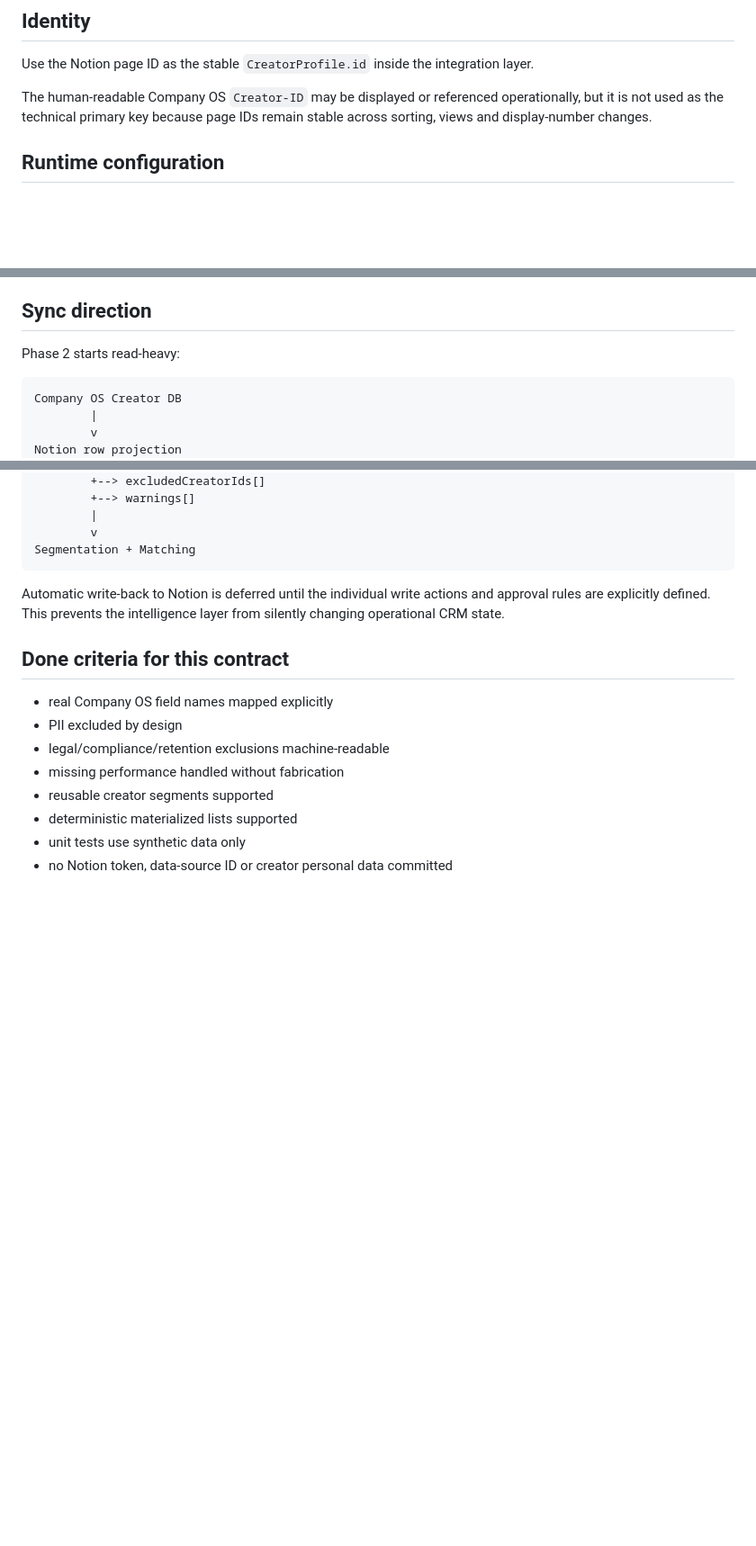
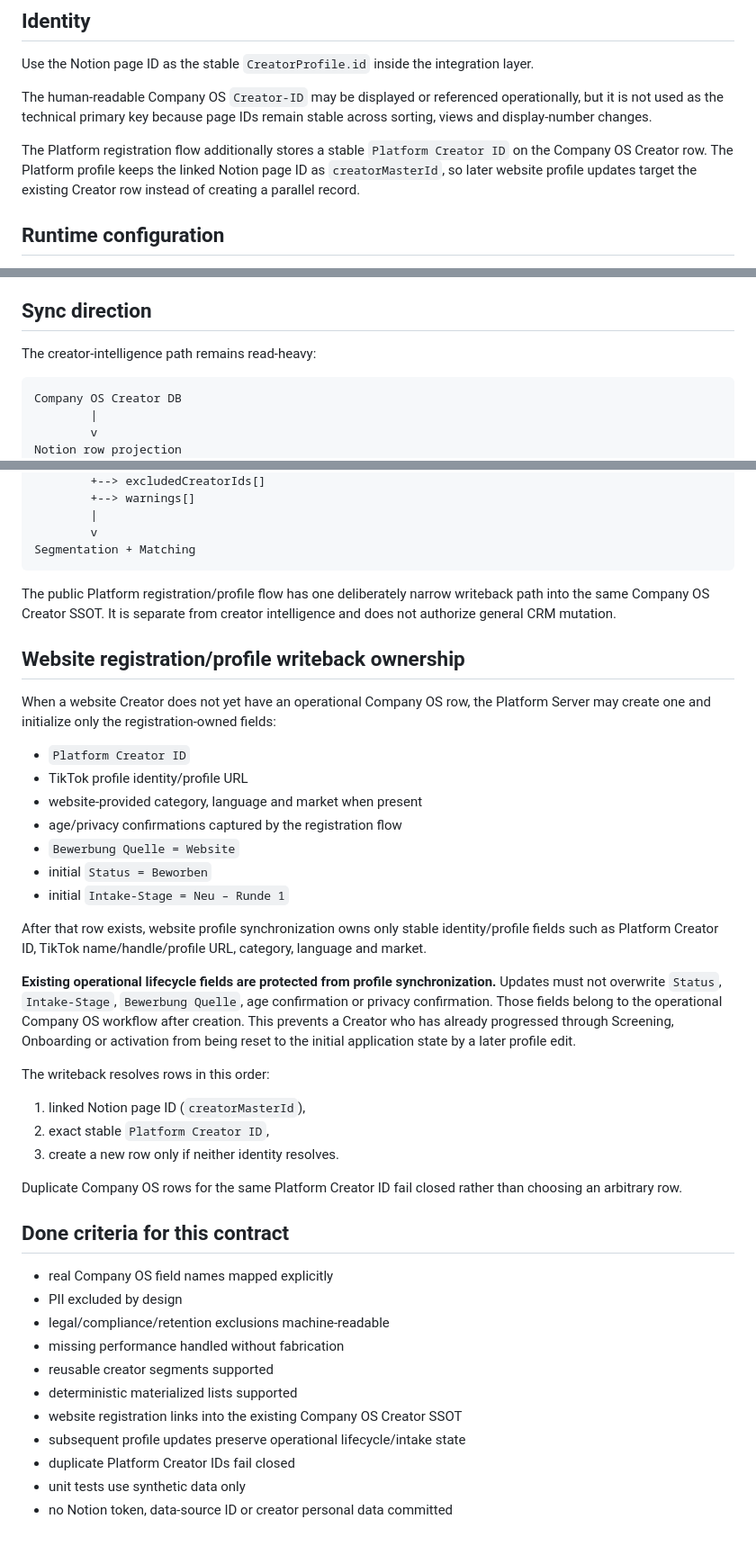
Before and after one commit to fabianmartens95-art/GMVGANG, a Markdown page: docs/NOTION-CREATOR-SYNC.md, 3 parts joined by grey strips. Shown at 90% size. GitHub-like rendering; blank space fills up the shorter version.

Commit message:
docs: define creator profile writeback ownership boundary

````diff
--- a/docs/NOTION-CREATOR-SYNC.md
+++ b/docs/NOTION-CREATOR-SYNC.md
@@ -11,6 +11,8 @@ Notion remains the operational Single Source of Truth. The software consumes an
 Use the Notion page ID as the stable `CreatorProfile.id` inside the integration layer.
 
 The human-readable Company OS `Creator-ID` may be displayed or referenced operationally, but it is not used as the technical primary key because page IDs remain stable across sorting, views and display-number changes.
+
+The Platform registration flow additionally stores a stable `Platform Creator ID` on the Company OS Creator row. The Platform profile keeps the linked Notion page ID as `creatorMasterId`, so later website profile updates target the existing Creator row instead of creating a parallel record.
 
 ## Runtime configuration
 
@@ -133,7 +135,7 @@ Example use cases:
 
 ## Sync direction
 
-Phase 2 starts read-heavy:
+The creator-intelligence path remains read-heavy:
 
 ```text
 Company OS Creator DB
@@ -153,7 +155,31 @@ importNotionCreators
 Segmentation + Matching
 ```
 
-Automatic write-back to Notion is deferred until the individual write actions and approval rules are explicitly defined. This prevents the intelligence layer from silently changing operational CRM state.
+The public Platform registration/profile flow has one deliberately narrow writeback path into the same Company OS Creator SSOT. It is separate from creator intelligence and does not authorize general CRM mutation.
+
+## Website registration/profile writeback ownership
+
+When a website Creator does not yet have an operational Company OS row, the Platform Server may create one and initialize only the registration-owned fields:
+
+- `Platform Creator ID`
+- TikTok profile identity/profile URL
+- website-provided category, language and market when present
+- age/privacy confirmations captured by the registration flow
+- `Bewerbung Quelle = Website`
+- initial `Status = Beworben`
+- initial `Intake-Stage = Neu – Runde 1`
+
+After that row exists, website profile synchronization owns only stable identity/profile fields such as Platform Creator ID, TikTok name/handle/profile URL, category, language and market.
+
+**Existing operational lifecycle fields are protected from profile synchronization.** Updates must not overwrite `Status`, `Intake-Stage`, `Bewerbung Quelle`, age confirmation or privacy confirmation. Those fields belong to the operational Company OS workflow after creation. This prevents a Creator who has already progressed through Screening, Onboarding or activation from being reset to the initial application state by a later profile edit.
+
+The writeback resolves rows in this order:
+
+1. linked Notion page ID (`creatorMasterId`),
+2. exact stable `Platform Creator ID`,
+3. create a new row only if neither identity resolves.
+
+Duplicate Company OS rows for the same Platform Creator ID fail closed rather than choosing an arbitrary row.
 
 ## Done criteria for this contract
 
@@ -163,5 +189,8 @@ Automatic write-back to Notion is deferred until the individual write actions an
 - missing performance handled without fabrication
 - reusable creator segments supported
 - deterministic materialized lists supported
+- website registration links into the existing Company OS Creator SSOT
+- subsequent profile updates preserve operational lifecycle/intake state
+- duplicate Platform Creator IDs fail closed
 - unit tests use synthetic data only
 - no Notion token, data-source ID or creator personal data committed
````
